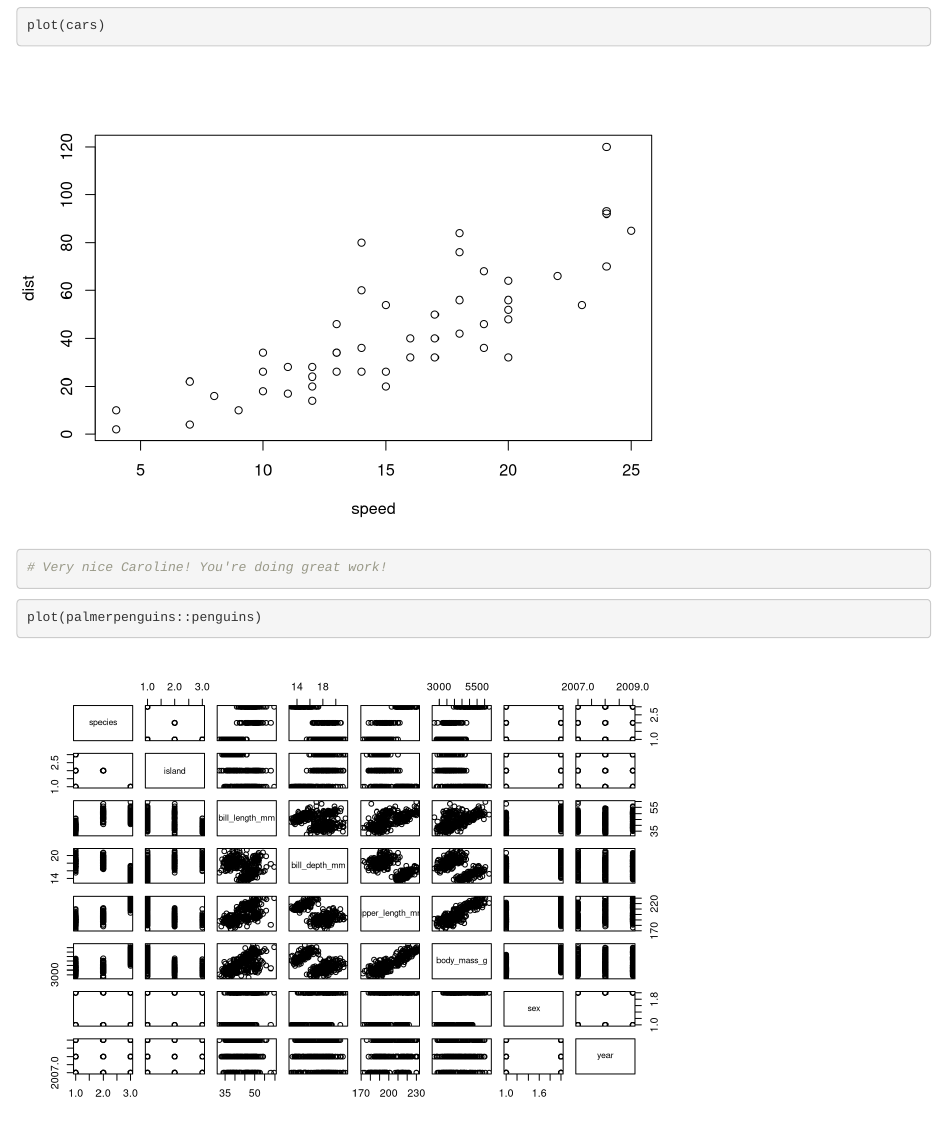
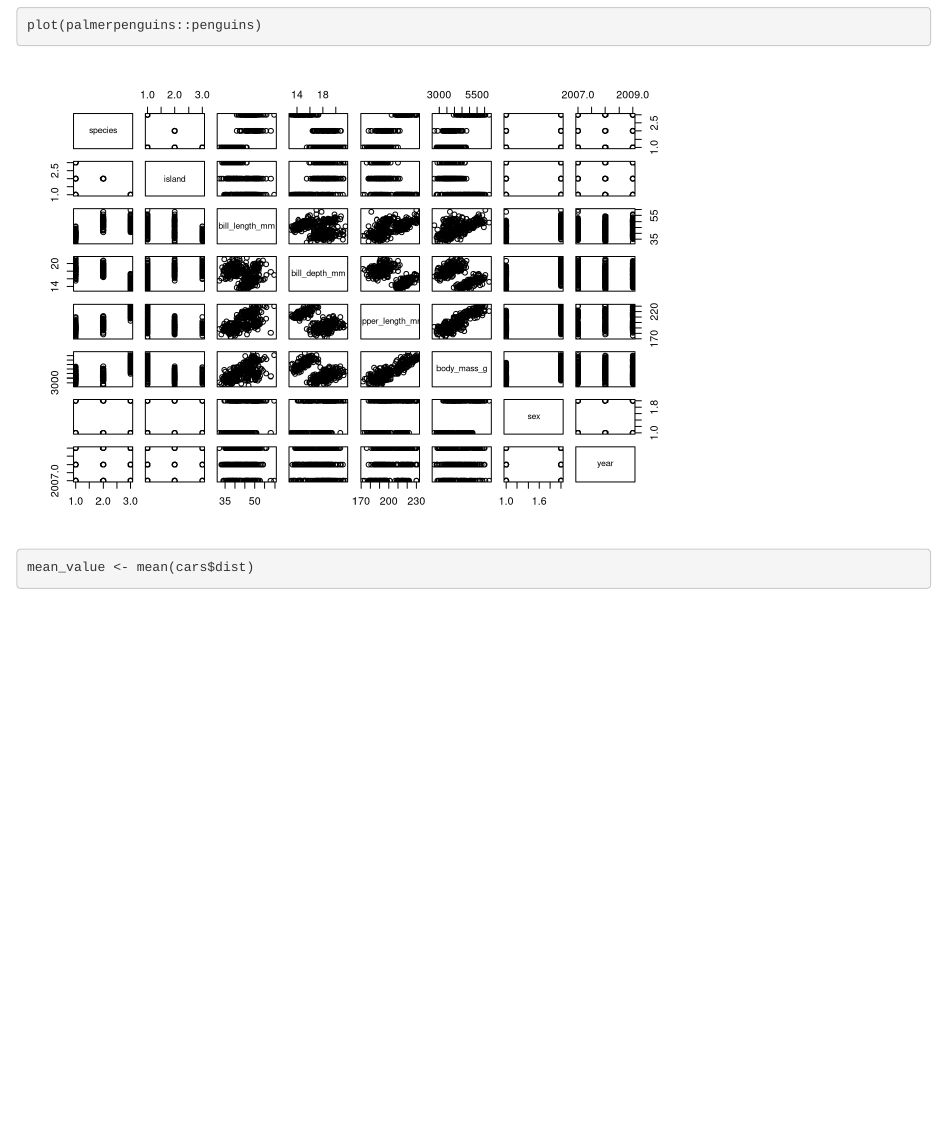
Before and after one commit to carolineshep/lab7-git-collab, an R Markdown document (esm206_lab7.Rmd): the page in a window 1100 px wide, from 410 px down before the commit and from 1000 px down after it. Rendered offline with R 4.5, knitr and Pandoc, with nearby package versions.

Commit message:
idk what's happening

````diff
--- a/esm206_lab7.Rmd
+++ b/esm206_lab7.Rmd
@@ -33,3 +33,8 @@ plot(cars)
 ```{r task2}
 plot(palmerpenguins::penguins)
 ```
+
+
+```{r}
+mean_value <- mean(cars$dist)
+```
````
